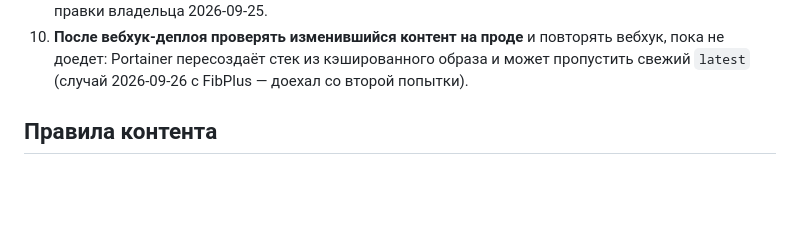
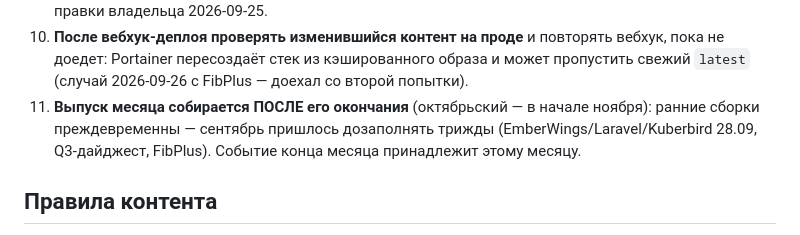
Before and after one commit to attid/firebirdsql.su, a Markdown page: docs/article-workflow.md, the part around the change. Rendered like a GitHub page; blank space fills up the shorter version.

Commit message:
Workflow: monthly digest assembled after month ends (lesson: Sept patched 3 times)

```diff
--- a/docs/article-workflow.md
+++ b/docs/article-workflow.md
@@ -101,6 +101,10 @@ firebird:
    повторять вебхук, пока не доедет: Portainer пересоздаёт стек из
    кэшированного образа и может пропустить свежий `latest`
    (случай 2026-09-26 с FibPlus — доехал со второй попытки).
+11. **Выпуск месяца собирается ПОСЛЕ его окончания** (октябрьский — в
+   начале ноября): ранние сборки преждевременны — сентябрь пришлось
+   дозаполнять трижды (EmberWings/Laravel/Kuberbird 28.09, Q3-дайджест,
+   FibPlus). Событие конца месяца принадлежит этому месяцу.
 
 
 ## Правила контента
```
